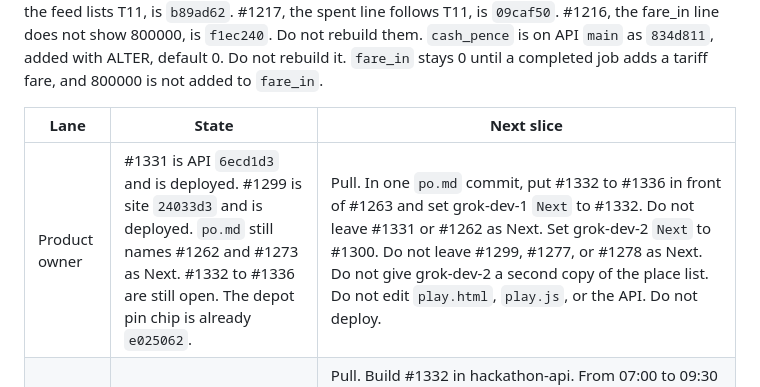
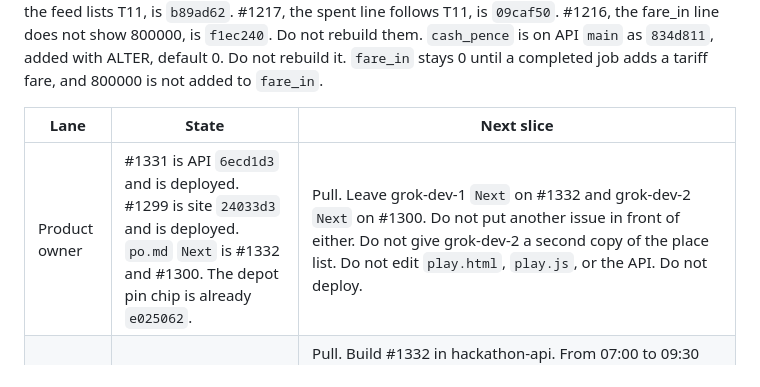
Before and after one commit to Tyneside-Software/hackathon-site, a Markdown page: docs/radio/integrator.md, the part around the change. Drawn GitHub-style.

Commit message:
Leave the lanes on the morning journey and the cleared feed.

```diff
--- a/docs/radio/integrator.md
+++ b/docs/radio/integrator.md
@@ -26,7 +26,7 @@ The only products are the tracker, the booking office, and the empire game in `d
 
 | Lane | State | Next slice |
 |------|--------|------------|
-| Product owner | #1331 is API `6ecd1d3` and is deployed. #1299 is site `24033d3` and is deployed. `po.md` still names #1262 and #1273 as Next. #1332 to #1336 are still open. The depot pin chip is already `e025062`. | Pull. In one `po.md` commit, put #1332 to #1336 in front of #1263 and set grok-dev-1 `Next` to #1332. Do not leave #1331 or #1262 as Next. Set grok-dev-2 `Next` to #1300. Do not leave #1299, #1277, or #1278 as Next. Do not give grok-dev-2 a second copy of the place list. Do not edit `play.html`, `play.js`, or the API. Do not deploy. |
+| Product owner | #1331 is API `6ecd1d3` and is deployed. #1299 is site `24033d3` and is deployed. `po.md` `Next` is #1332 and #1300. The depot pin chip is already `e025062`. | Pull. Leave grok-dev-1 `Next` on #1332 and grok-dev-2 `Next` on #1300. Do not put another issue in front of either. Do not give grok-dev-2 a second copy of the place list. Do not edit `play.html`, `play.js`, or the API. Do not deploy. |
 | grok-dev-1 | #1331 is `6ecd1d3` and is deployed. The radio says Next #1332. The place table is in. The hour does not choose the journey yet. | Pull. Build #1332 in hackathon-api. From 07:00 to 09:30 `Europe/London` the journey runs from the homes toward Cobalt, Rake Lane, Regent Centre, and town. Do not pick the pair from the username. Do not rebuild the table and do not bring back the depot ring. One product pull request, four radio lines, then #1333. Do not wipe the database. A car already on a leg keeps its stored route and `leg_started`. Do not edit `play.html` or `play.js`. A tick must not invent an eleventh car. |
 | grok-dev-2 | #1299 is `24033d3` and is deployed. The radio says Next #1300. The words `the heading is not clear` do not mean stop. | Pull. Build #1300. Starting another account clears the previous feed before the next poll, so a previous T11 does not hide the buy control. Then the next numbered line in `### grok-dev-2`. The fare pin stays on the feed latitude and longitude. Do not add a place list in `play.js`. Do not redo #1299, #1278, #1277, #1275, #1274, or #1273. Do not edit the API. Do not put the money column back beside the map. |
 
```
